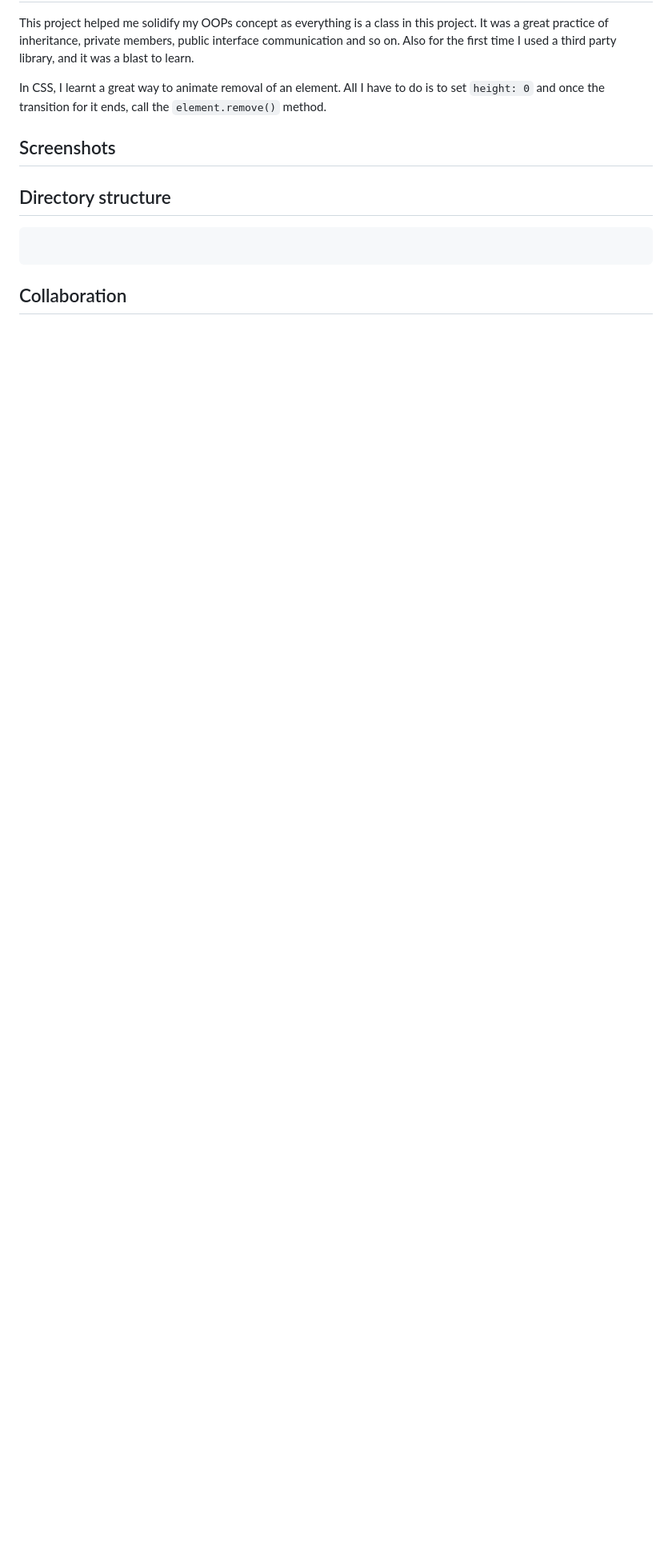
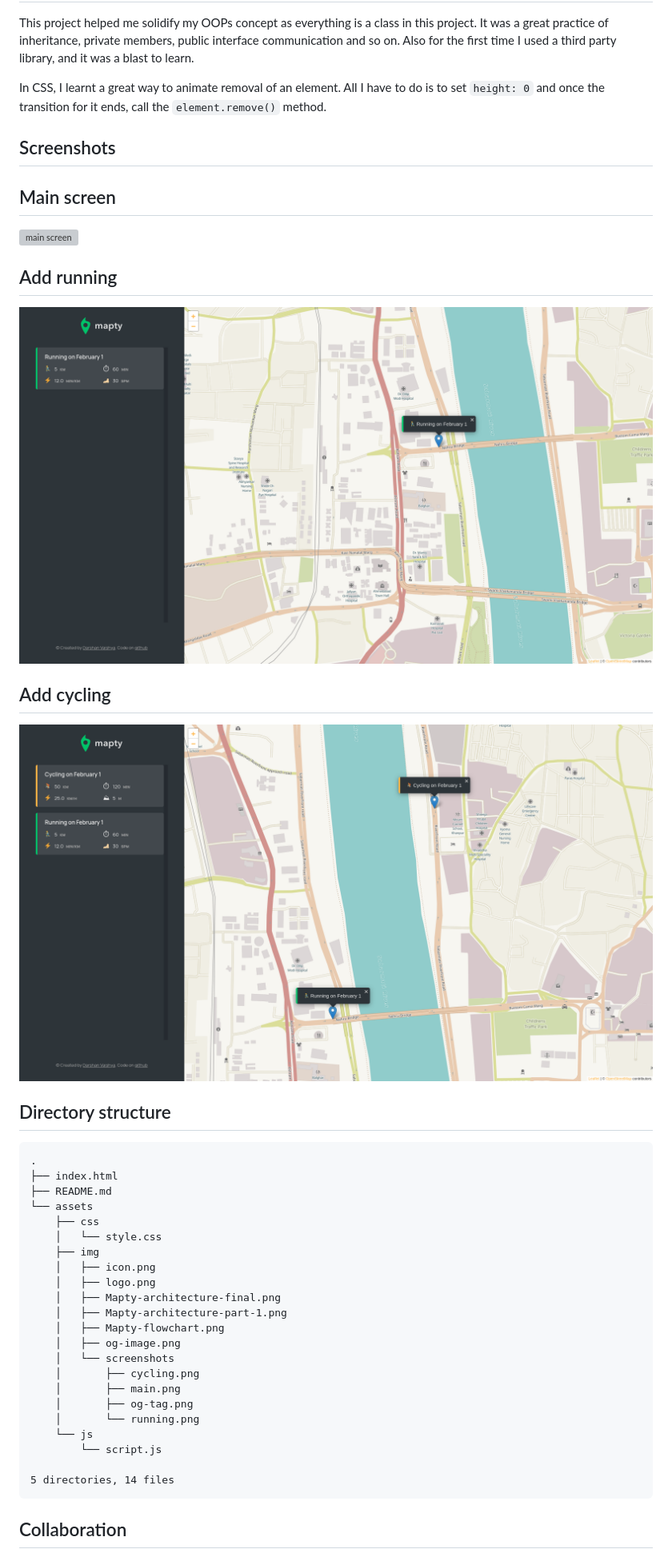
Before and after one commit to DarshanVaishya/mapty-app, a Markdown page: README.md, the part around the change. Shown at 80% size. Rendered like a GitHub page; pictures changed too: static/img/screenshots/cycling.png (added), static/img/screenshots/running.png (added); blank space fills up the shorter version; grey boxes are pictures that could not be loaded.

Commit message:
Added screenshots and directory structure

````diff
--- a/README.md
+++ b/README.md
@@ -70,10 +70,43 @@ In CSS, I learnt a great way to animate removal of an element. All I have to do
 
 ## Screenshots
 
+## Main screen
+
+![main screen](./static/img/screenshots/main.png)
+
+## Add running
+
+![running](./static/img/screenshots/running.png)
+
+## Add cycling
+
+![cycling](./static/img/screenshots/cycling.png)
+
 ## Directory structure
 
 ```
+.
+├── index.html
+├── README.md
+└── assets
+    ├── css
+    │   └── style.css
+    ├── img
+    │   ├── icon.png
+    │   ├── logo.png
+    │   ├── Mapty-architecture-final.png
+    │   ├── Mapty-architecture-part-1.png
+    │   ├── Mapty-flowchart.png
+    │   ├── og-image.png
+    │   └── screenshots
+    │       ├── cycling.png
+    │       ├── main.png
+    │       ├── og-tag.png
+    │       └── running.png
+    └── js
+        └── script.js
 
+5 directories, 14 files
 ```
 
 ## Collaboration
````
Also changed, not shown: static/img/og-image.png (added), static/img/screenshots/og-tag.png (added), 1 other file.
